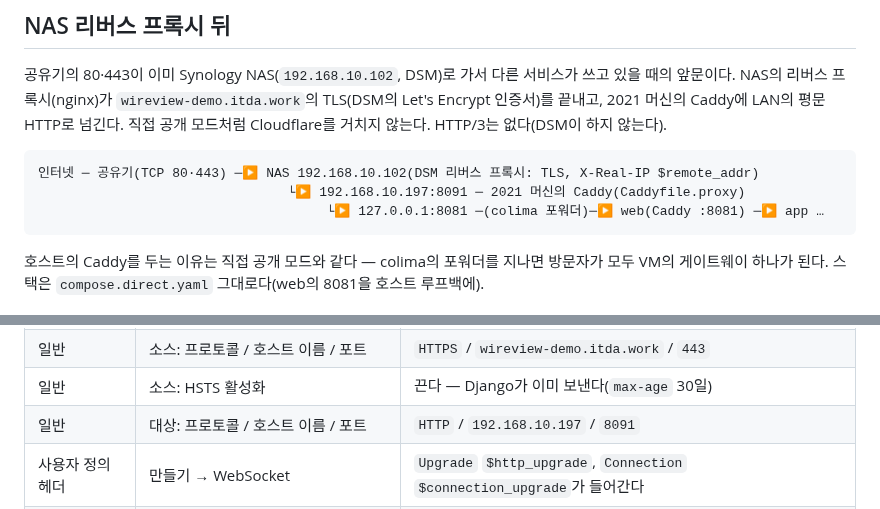
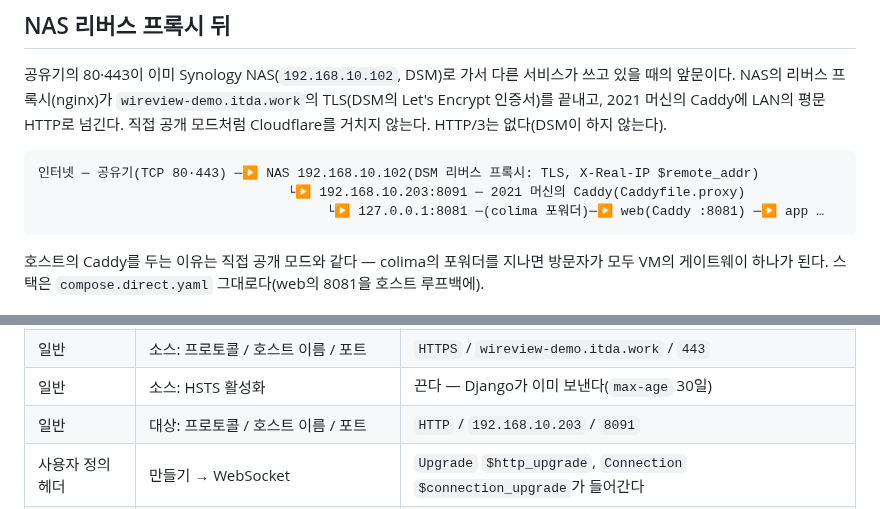
Before and after one commit to itda-work/django-wireview, a Markdown page: demo/README.md, 2 parts joined by grey strips. Rendered like a GitHub page.

````diff
--- a/demo/README.md
+++ b/demo/README.md
@@ -359,7 +361,7 @@ cd demo && docker compose -f compose.yaml -f compose.direct.yaml down
 
 ```
 인터넷 ─ 공유기(TCP 80·443) ─▶ NAS 192.168.10.102(DSM 리버스 프록시: TLS, X-Real-IP $remote_addr)
-                                └▶ 192.168.10.197:8091 ─ 2021 머신의 Caddy(Caddyfile.proxy)
+                                └▶ 192.168.10.203:8091 ─ 2021 머신의 Caddy(Caddyfile.proxy)
                                      └▶ 127.0.0.1:8081 ─(colima 포워더)─▶ web(Caddy :8081) ─▶ app …
 ```
 
@@ -405,7 +407,7 @@ cd demo && docker compose -f compose.yaml -f compose.direct.yaml down
 | 일반 | 리버스 프록시 이름 | `wireview-demo` |
 | 일반 | 소스: 프로토콜 / 호스트 이름 / 포트 | `HTTPS` / `wireview-demo.itda.work` / `443` |
 | 일반 | 소스: HSTS 활성화 | 끈다 — Django가 이미 보낸다(`max-age` 30일) |
-| 일반 | 대상: 프로토콜 / 호스트 이름 / 포트 | `HTTP` / `192.168.10.197` / `8091` |
+| 일반 | 대상: 프로토콜 / 호스트 이름 / 포트 | `HTTP` / `192.168.10.203` / `8091` |
 | 사용자 정의 헤더 | 만들기 → WebSocket | `Upgrade` `$http_upgrade`, `Connection` `$connection_upgrade`가 들어간다 |
 | 사용자 정의 헤더 | 만들기(직접) | `X-Real-IP` `$remote_addr` |
 | 사용자 정의 헤더 | 만들기(직접) | `X-Forwarded-Proto` `https` |
````
Also changed, not shown: other parts of demo/README.md (+15 -5 lines).
